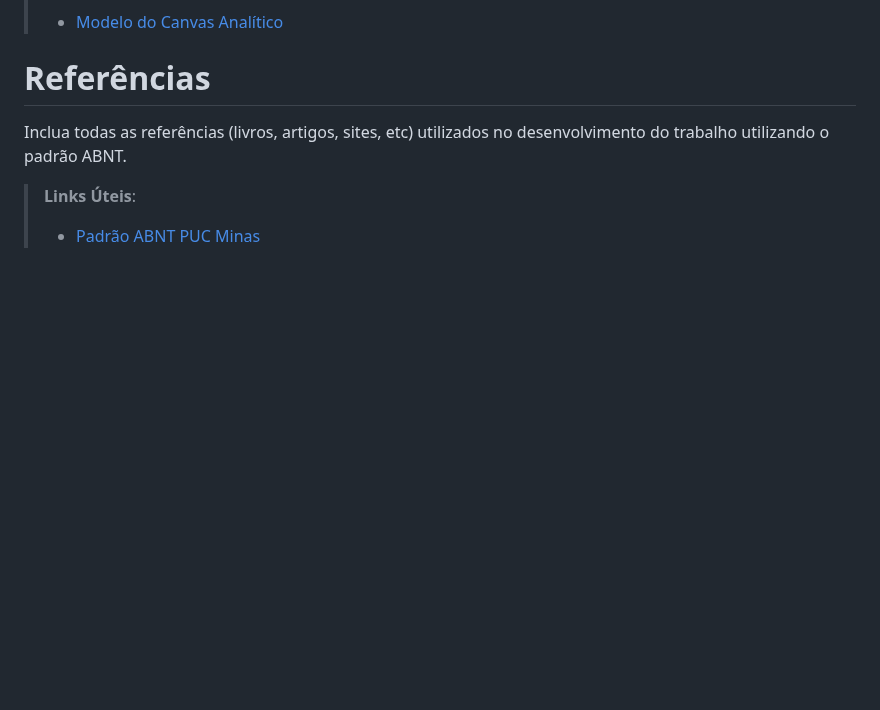
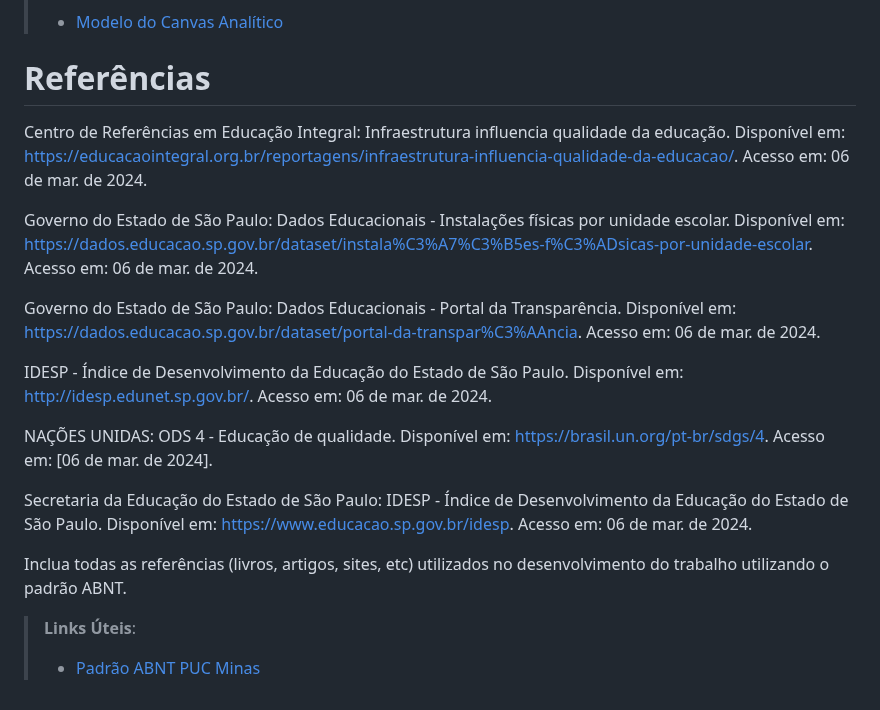
Before and after one commit to ICEI-PUC-Minas-PMV-SI/pmv-si-2024-1-pe7-t1-infraeducacaospidesp, a Markdown page: docs/contexto.md, the part around the change. Rendered like a GitHub page; blank space fills up the shorter version.

Commit message:
Referências
Atualização do campo: Referências

```diff
--- a/docs/contexto.md
+++ b/docs/contexto.md
@@ -89,6 +89,18 @@ Nesta seção, você deverá estruturar o seu Canvas Analítico. O Canvas Analí
 > - [Modelo do Canvas Analítico](https://github.com/ICEI-PUC-Minas-PMV-SI/PesquisaExperimentacao-Template/blob/main/help/Software-Analtics-Canvas-v1.0.pdf)
 
 # Referências
+Centro de Referências em Educação Integral: Infraestrutura influencia qualidade da educação. Disponível em: <https://educacaointegral.org.br/reportagens/infraestrutura-influencia-qualidade-da-educacao/>. Acesso em: 06 de mar. de 2024.
+
+Governo do Estado de São Paulo: Dados Educacionais - Instalações físicas por unidade escolar. Disponível em: <https://dados.educacao.sp.gov.br/dataset/instala%C3%A7%C3%B5es-f%C3%ADsicas-por-unidade-escolar>. Acesso em: 06 de mar. de 2024.
+
+Governo do Estado de São Paulo: Dados Educacionais - Portal da Transparência. Disponível em: <https://dados.educacao.sp.gov.br/dataset/portal-da-transpar%C3%AAncia>. Acesso em: 06 de mar. de 2024.
+
+IDESP - Índice de Desenvolvimento da Educação do Estado de São Paulo. Disponível em: <http://idesp.edunet.sp.gov.br/>. Acesso em: 06 de mar. de 2024.
+
+NAÇÕES UNIDAS: ODS 4 - Educação de qualidade. Disponível em: <https://brasil.un.org/pt-br/sdgs/4>. Acesso em: [06 de mar. de 2024].
+
+Secretaria da Educação do Estado de São Paulo: IDESP - Índice de Desenvolvimento da Educação do Estado de São Paulo. Disponível em: <https://www.educacao.sp.gov.br/idesp>. Acesso em: 06 de mar. de 2024.
+
 
 Inclua todas as referências (livros, artigos, sites, etc) utilizados no desenvolvimento do trabalho utilizando o padrão ABNT.
 
```
